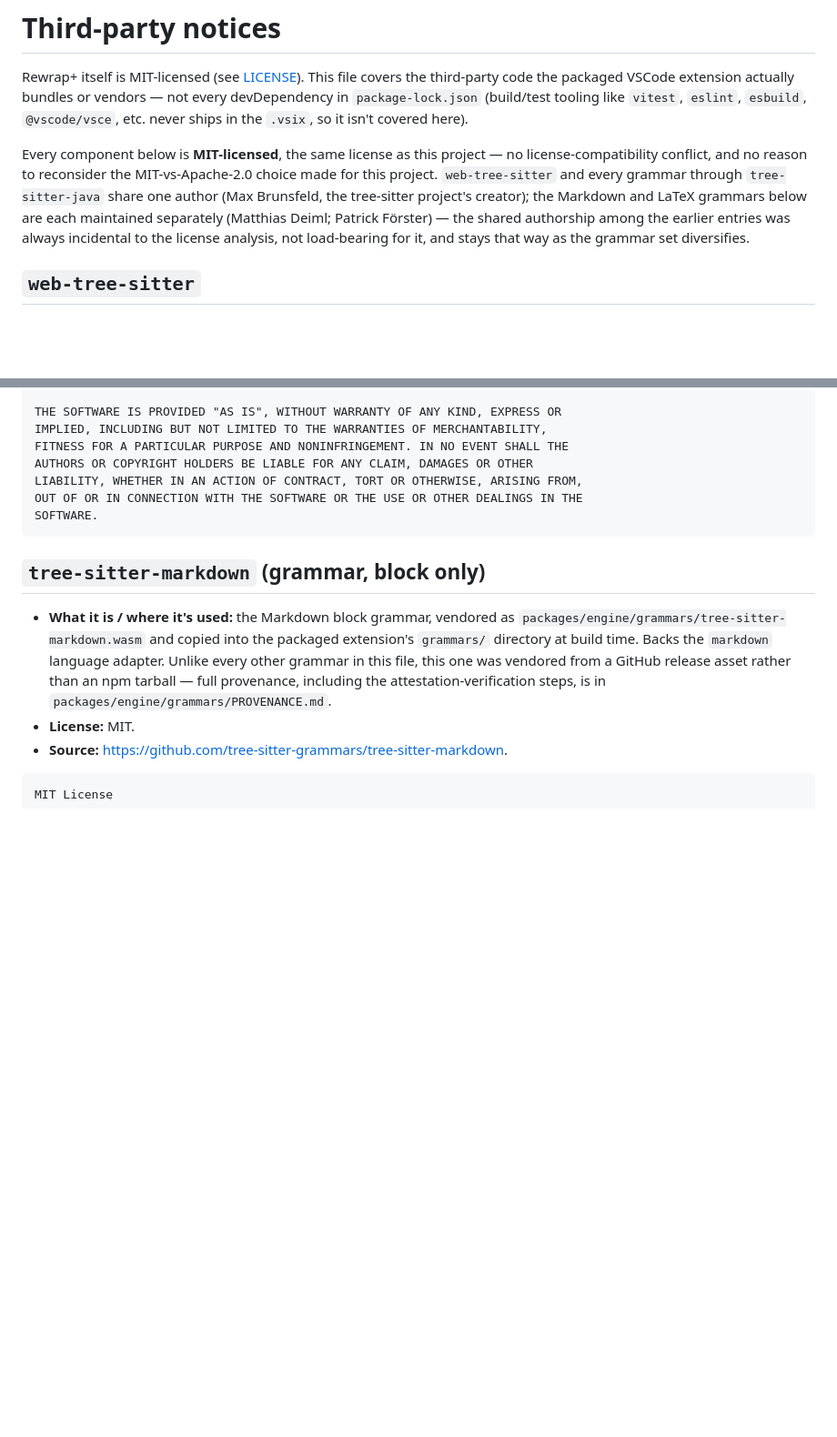
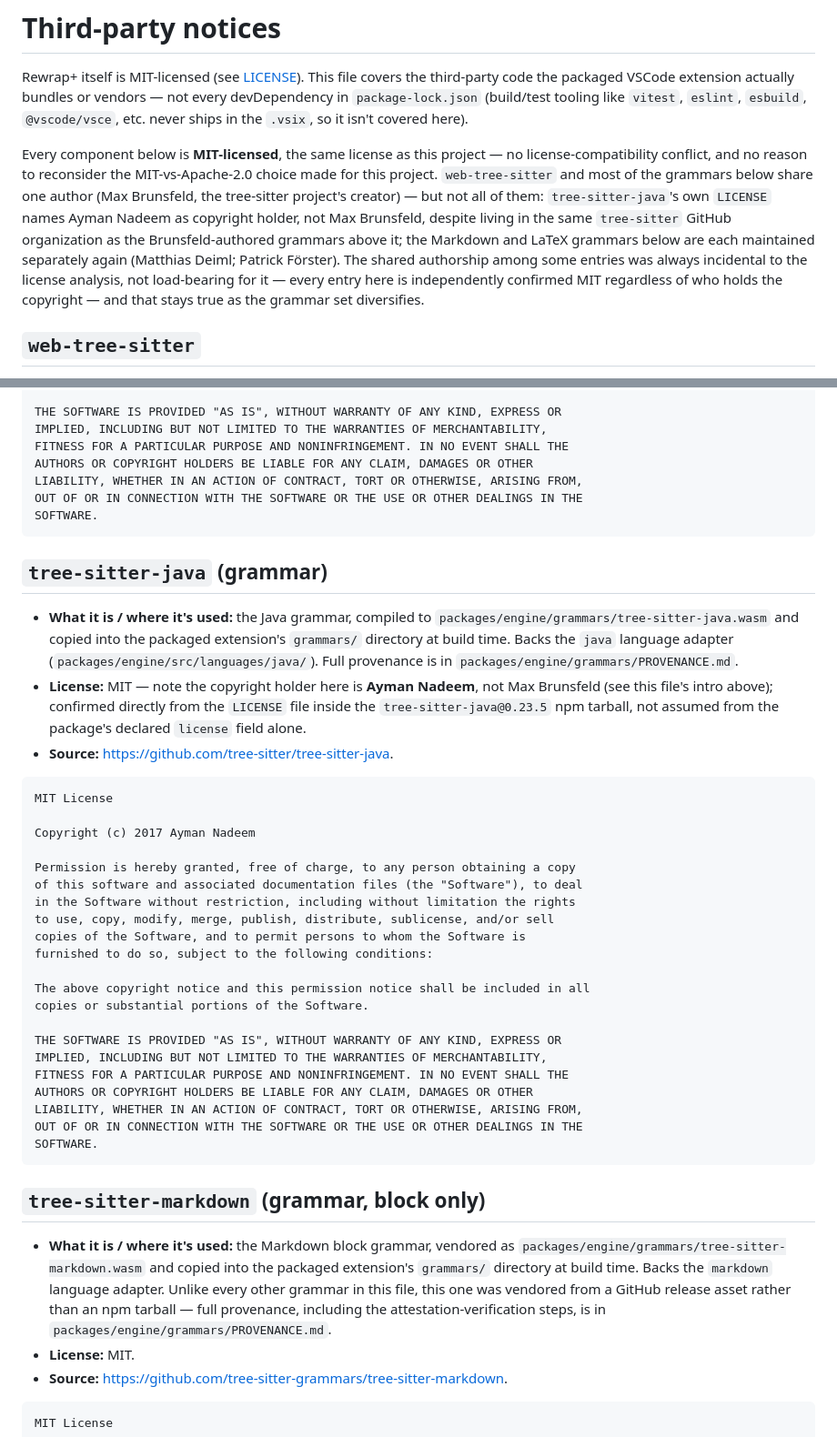
Before and after one commit to jarinfrench/rewrap-plus, a Markdown page: THIRD-PARTY-NOTICES.md, 2 parts joined by grey strips. Shown at 91% size. Drawn GitHub-style; blank space fills up the shorter version.

````diff
--- a/THIRD-PARTY-NOTICES.md
+++ b/THIRD-PARTY-NOTICES.md
@@ -9,12 +9,16 @@ etc. never ships in the `.vsix`, so it isn't covered here).
 Every component below is **MIT-licensed**, the same license as this
 project — no license-compatibility conflict, and no reason to reconsider
 the MIT-vs-Apache-2.0 choice made for this project. `web-tree-sitter` and
-every grammar through `tree-sitter-java` share one author (Max Brunsfeld,
-the tree-sitter project's creator); the Markdown and LaTeX grammars below
-are each maintained separately (Matthias Deiml; Patrick Förster) — the
-shared authorship among the earlier entries was always incidental to the
-license analysis, not load-bearing for it, and stays that way as the
-grammar set diversifies.
+most of the grammars below share one author (Max Brunsfeld, the
+tree-sitter project's creator) — but not all of them: `tree-sitter-java`'s
+own `LICENSE` names Ayman Nadeem as copyright holder, not Max Brunsfeld,
+despite living in the same `tree-sitter` GitHub organization as the
+Brunsfeld-authored grammars above it; the Markdown and LaTeX grammars
+below are each maintained separately again (Matthias Deiml; Patrick
+Förster). The shared authorship among some entries was always incidental
+to the license analysis, not load-bearing for it — every entry here is
+independently confirmed MIT regardless of who holds the copyright — and
+that stays true as the grammar set diversifies.
 
 ## `web-tree-sitter`
 
@@ -195,6 +199,43 @@ OUT OF OR IN CONNECTION WITH THE SOFTWARE OR THE USE OR OTHER DEALINGS IN THE
 SOFTWARE.
 ```
 
+## `tree-sitter-java` (grammar)
+
+- **What it is / where it's used:** the Java grammar, compiled to
+  `packages/engine/grammars/tree-sitter-java.wasm` and copied into the
+  packaged extension's `grammars/` directory at build time. Backs the
+  `java` language adapter (`packages/engine/src/languages/java/`). Full
+  provenance is in `packages/engine/grammars/PROVENANCE.md`.
+- **License:** MIT — note the copyright holder here is **Ayman Nadeem**,
+  not Max Brunsfeld (see this file's intro above); confirmed directly
+  from the `LICENSE` file inside the `tree-sitter-java@0.23.5` npm
+  tarball, not assumed from the package's declared `license` field alone.
+- **Source:** <https://github.com/tree-sitter/tree-sitter-java>.
+
+```
+MIT License
+
+Copyright (c) 2017 Ayman Nadeem
+
+Permission is hereby granted, free of charge, to any person obtaining a copy
+of this software and associated documentation files (the "Software"), to deal
+in the Software without restriction, including without limitation the rights
+to use, copy, modify, merge, publish, distribute, sublicense, and/or sell
+copies of the Software, and to permit persons to whom the Software is
+furnished to do so, subject to the following conditions:
+
+The above copyright notice and this permission notice shall be included in all
+copies or substantial portions of the Software.
+
+THE SOFTWARE IS PROVIDED "AS IS", WITHOUT WARRANTY OF ANY KIND, EXPRESS OR
+IMPLIED, INCLUDING BUT NOT LIMITED TO THE WARRANTIES OF MERCHANTABILITY,
+FITNESS FOR A PARTICULAR PURPOSE AND NONINFRINGEMENT. IN NO EVENT SHALL THE
+AUTHORS OR COPYRIGHT HOLDERS BE LIABLE FOR ANY CLAIM, DAMAGES OR OTHER
+LIABILITY, WHETHER IN AN ACTION OF CONTRACT, TORT OR OTHERWISE, ARISING FROM,
+OUT OF OR IN CONNECTION WITH THE SOFTWARE OR THE USE OR OTHER DEALINGS IN THE
+SOFTWARE.
+```
+
 ## `tree-sitter-markdown` (grammar, block only)
 
 - **What it is / where it's used:** the Markdown block grammar, vendored
````
Also changed, not shown: docs/benchmarks.md (+47 -2 lines).
